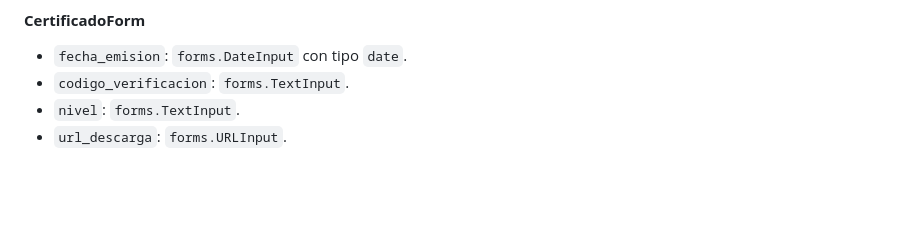
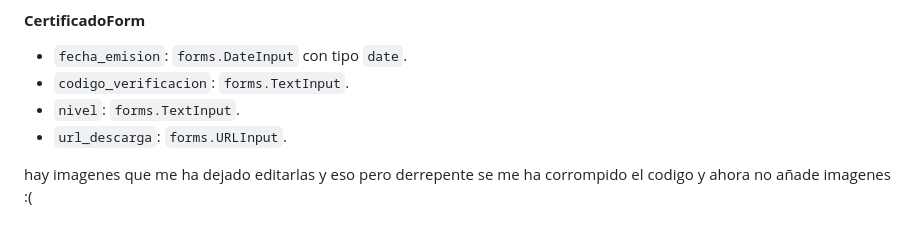
Before and after one commit to kowbalsqui/Proyecto1Modelos, a Markdown page: README.md, the part around the change. GitHub-like rendering; blank space fills up the shorter version.

```diff
--- a/README.md
+++ b/README.md
@@ -328,3 +328,5 @@ Cada formulario utiliza widgets de Django para mejorar la experiencia del usuari
 - `codigo_verificacion`: `forms.TextInput`.
 - `nivel`: `forms.TextInput`.
 - `url_descarga`: `forms.URLInput`.
+
+hay imagenes que me ha dejado editarlas y eso pero derrepente se me ha corrompido el codigo y ahora no añade imagenes :(
```
